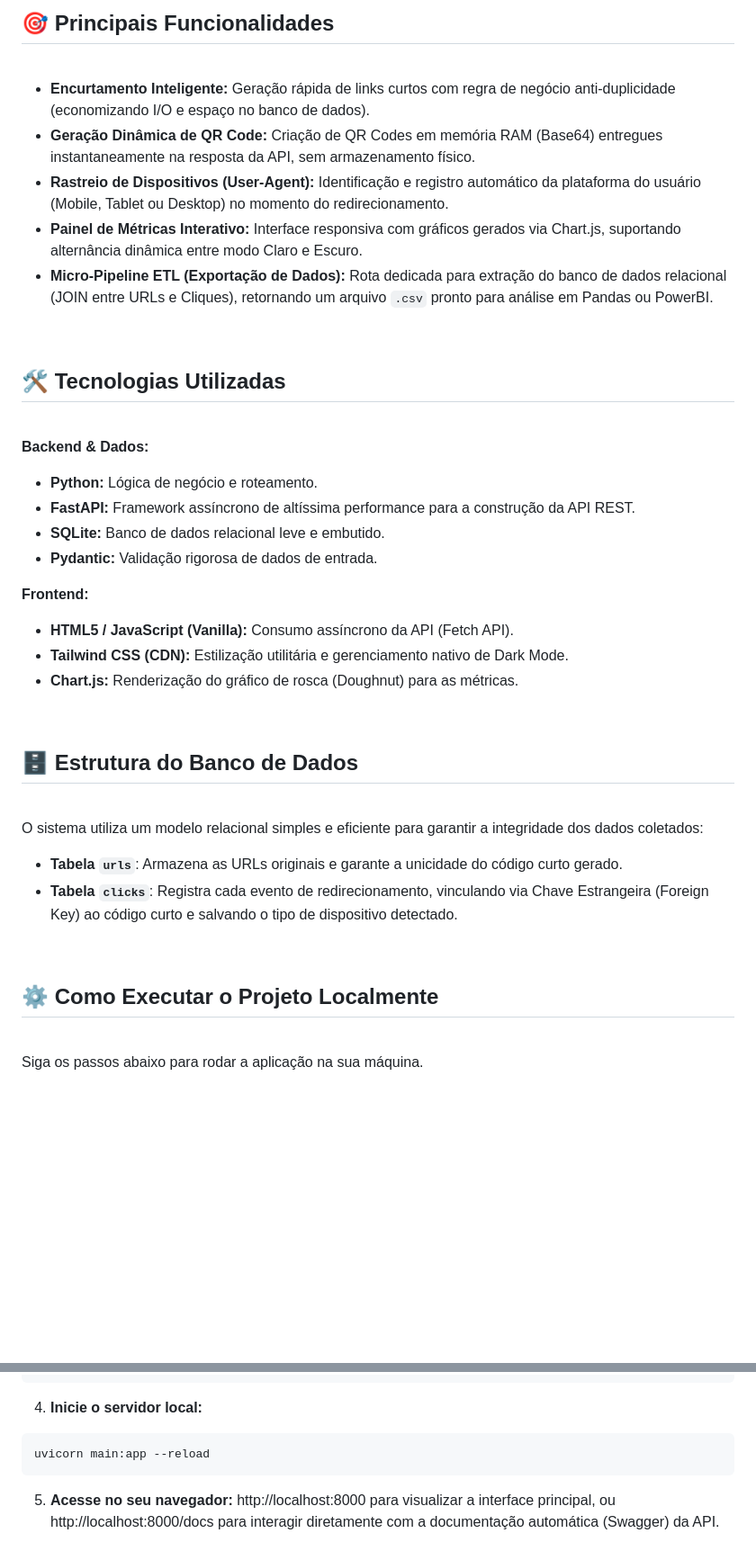
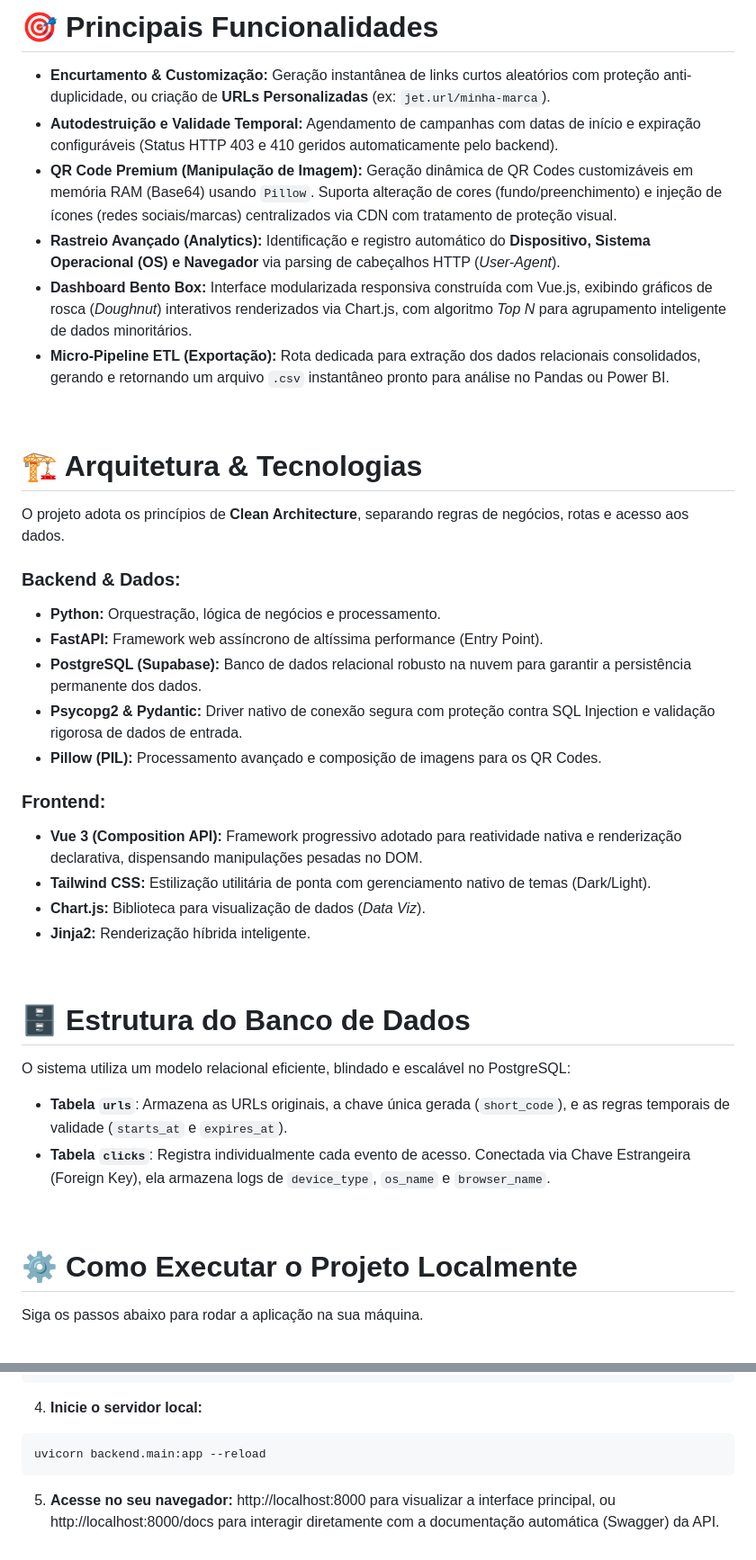
Before and after one commit to AlysonMLL/jet-url, a Markdown page: README.md, 2 parts joined by grey strips. Shown at 90% size. GitHub-like rendering; blank space fills up the shorter version.

Commit message:
Revise README for clarity and additional features
Updated README to enhance project description and features.

````diff
--- a/README.md
+++ b/README.md
@@ -20,47 +20,44 @@ O site também conta com **Dark Mode** e **Light Mode**, visando o conforto do u
 
-## 🎯 Principais Funcionalidades
+# 🎯 Principais Funcionalidades
+
+* **Encurtamento & Customização:** Geração instantânea de links curtos aleatórios com proteção anti-duplicidade, ou criação de **URLs Personalizadas** (ex: `jet.url/minha-marca`).
+* **Autodestruição e Validade Temporal:** Agendamento de campanhas com datas de início e expiração configuráveis (Status HTTP 403 e 410 geridos automaticamente pelo backend).
+* **QR Code Premium (Manipulação de Imagem):** Geração dinâmica de QR Codes customizáveis em memória RAM (Base64) usando `Pillow`. Suporta alteração de cores (fundo/preenchimento) e injeção de ícones (redes sociais/marcas) centralizados via CDN com tratamento de proteção visual.
+* **Rastreio Avançado (Analytics):** Identificação e registro automático do **Dispositivo, Sistema Operacional (OS) e Navegador** via parsing de cabeçalhos HTTP (*User-Agent*).
+* **Dashboard Bento Box:** Interface modularizada responsiva construída com Vue.js, exibindo gráficos de rosca (*Doughnut*) interativos renderizados via Chart.js, com algoritmo *Top N* para agrupamento inteligente de dados minoritários.
+* **Micro-Pipeline ETL (Exportação):** Rota dedicada para extração dos dados relacionais consolidados, gerando e retornando um arquivo `.csv` instantâneo pronto para análise no Pandas ou Power BI.
 
 <br>
 
-* **Encurtamento Inteligente:** Geração rápida de links curtos com regra de negócio anti-duplicidade (economizando I/O e espaço no banco de dados).
-* **Geração Dinâmica de QR Code:** Criação de QR Codes em memória RAM (Base64) entregues instantaneamente na resposta da API, sem armazenamento físico.
-* **Rastreio de Dispositivos (User-Agent):** Identificação e registro automático da plataforma do usuário (Mobile, Tablet ou Desktop) no momento do redirecionamento.
-* **Painel de Métricas Interativo:** Interface responsiva com gráficos gerados via Chart.js, suportando alternância dinâmica entre modo Claro e Escuro.
-* **Micro-Pipeline ETL (Exportação de Dados):** Rota dedicada para extração do banco de dados relacional (JOIN entre URLs e Cliques), retornando um arquivo `.csv` pronto para análise em Pandas ou PowerBI.
+# 🏗️ Arquitetura & Tecnologias
+
+O projeto adota os princípios de **Clean Architecture**, separando regras de negócios, rotas e acesso aos dados.
+
+### **Backend & Dados:**
+* **Python:** Orquestração, lógica de negócios e processamento.
+* **FastAPI:** Framework web assíncrono de altíssima performance (Entry Point).
+* **PostgreSQL (Supabase):** Banco de dados relacional robusto na nuvem para garantir a persistência permanente dos dados.
+* **Psycopg2 & Pydantic:** Driver nativo de conexão segura com proteção contra SQL Injection e validação rigorosa de dados de entrada.
+* **Pillow (PIL):** Processamento avançado e composição de imagens para os QR Codes.
+
+### **Frontend:**
+* **Vue 3 (Composition API):** Framework progressivo adotado para reatividade nativa e renderização declarativa, dispensando manipulações pesadas no DOM.
+* **Tailwind CSS:** Estilização utilitária de ponta com gerenciamento nativo de temas (Dark/Light).
+* **Chart.js:** Biblioteca para visualização de dados (*Data Viz*).
+* **Jinja2:** Renderização híbrida inteligente.
 
 <br>
 
-## 🛠️ Tecnologias Utilizadas
+# 🗄️ Estrutura do Banco de Dados
+
+O sistema utiliza um modelo relacional eficiente, blindado e escalável no PostgreSQL:
+
+* **Tabela `urls`**: Armazena as URLs originais, a chave única gerada (`short_code`), e as regras temporais de validade (`starts_at` e `expires_at`).
+* **Tabela `clicks`**: Registra individualmente cada evento de acesso. Conectada via Chave Estrangeira (Foreign Key), ela armazena logs de `device_type`, `os_name` e `browser_name`.
 
 <br>
 
-**Backend & Dados:**
-* **Python:** Lógica de negócio e roteamento.
-* **FastAPI:** Framework assíncrono de altíssima performance para a construção da API REST.
-* **SQLite:** Banco de dados relacional leve e embutido.
-* **Pydantic:** Validação rigorosa de dados de entrada.
-
-**Frontend:**
-* **HTML5 / JavaScript (Vanilla):** Consumo assíncrono da API (Fetch API).
-* **Tailwind CSS (CDN):** Estilização utilitária e gerenciamento nativo de Dark Mode.
-* **Chart.js:** Renderização do gráfico de rosca (Doughnut) para as métricas.
-
-<br>
-
-## 🗄️ Estrutura do Banco de Dados
-
-<br>
-
-O sistema utiliza um modelo relacional simples e eficiente para garantir a integridade dos dados coletados:
-
-* **Tabela `urls`**: Armazena as URLs originais e garante a unicidade do código curto gerado.
-* **Tabela `clicks`**: Registra cada evento de redirecionamento, vinculando via Chave Estrangeira (Foreign Key) ao código curto e salvando o tipo de dispositivo detectado.
-
-<br>
-
-## ⚙️ Como Executar o Projeto Localmente
-
-<br>
+# ⚙️ Como Executar o Projeto Localmente
 
 Siga os passos abaixo para rodar a aplicação na sua máquina.
 
@@ -83,7 +80,7 @@ pip install fastapi uvicorn user-agents "qrcode[pil]"
 
 4. **Inicie o servidor local:**
 ```bash
-uvicorn main:app --reload
+uvicorn backend.main:app --reload
 ```
 
 5. **Acesse no seu navegador:** http://localhost:8000 para visualizar a interface principal, ou http://localhost:8000/docs para interagir diretamente com a documentação automática (Swagger) da API.
````
Also changed, not shown: other parts of README.md (+5 -5 lines).
